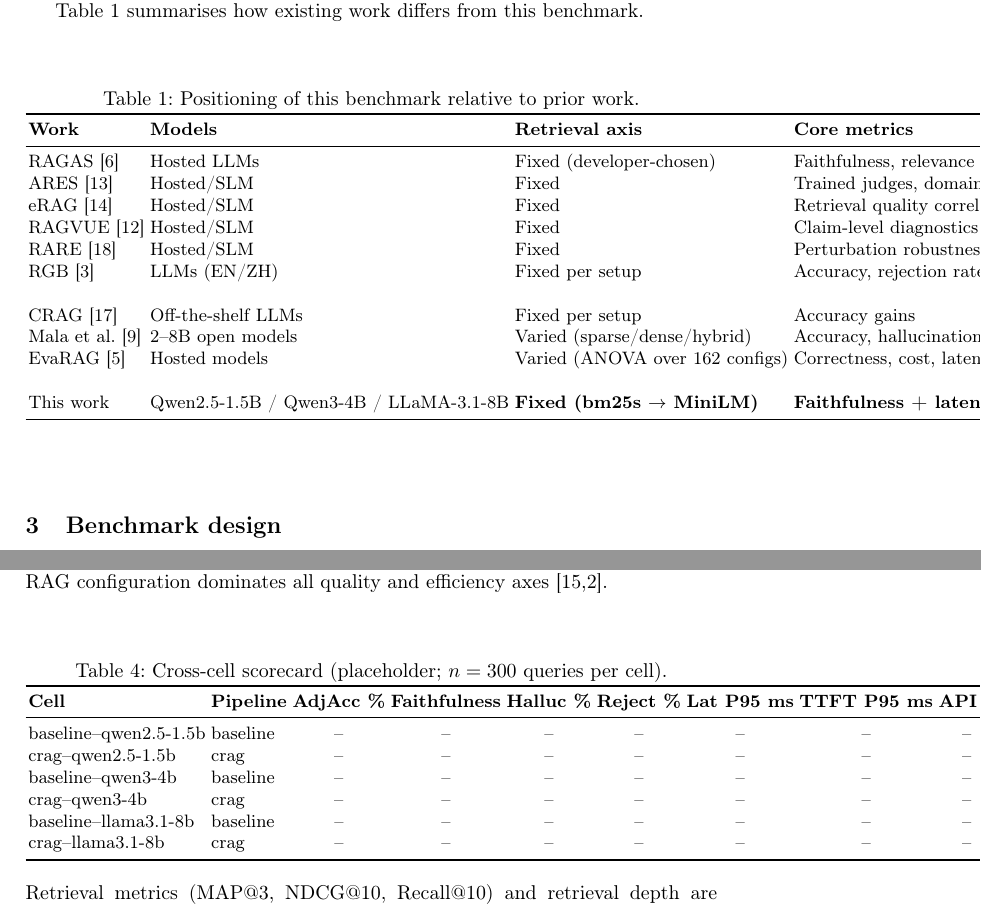
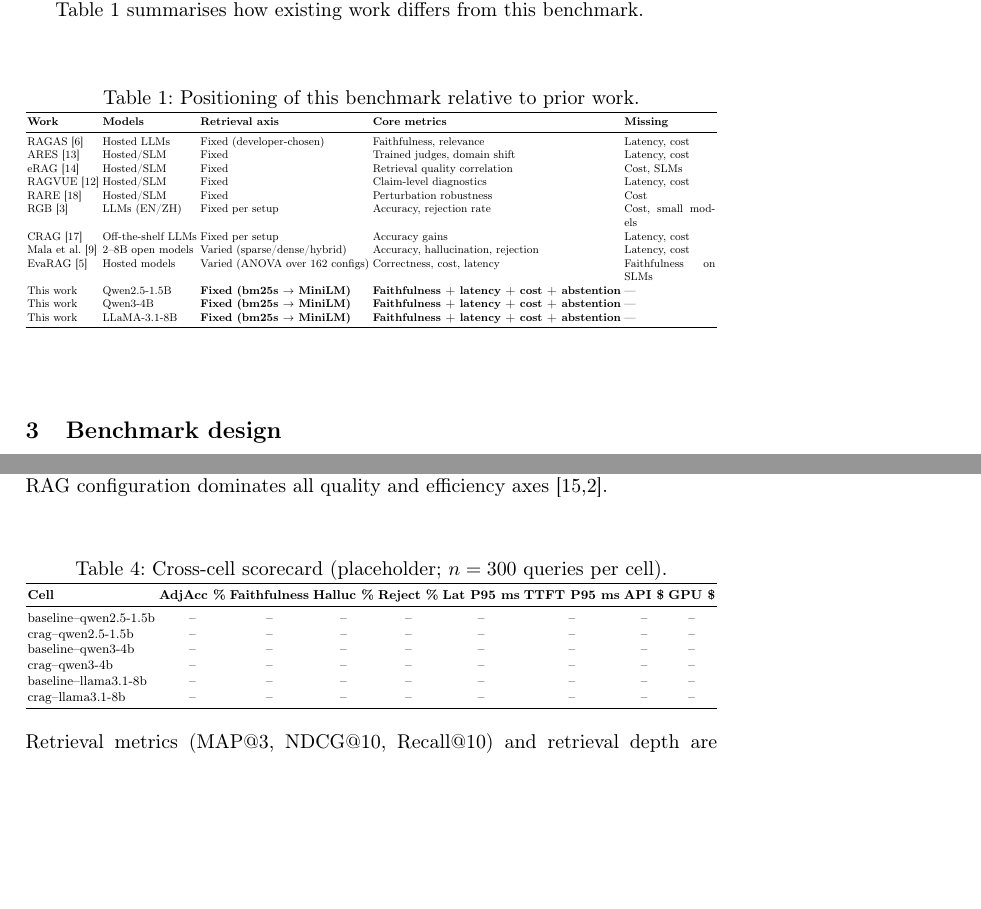
Before and after one commit to Khoa-NguyenAnh-Hoang/slm-rag-bench, a LaTeX paper (paper/main.tex, which reads paper/tables/tab_positioning.tex, paper/tables/tab_scorecard.tex): two parts of pages 4 and 8 of 14, joined at a grey line, cut so that both start at the same text, the shorter picture padded with empty space. Compiled offline with pdfLaTeX.

Commit message:
paper+course_paper: fit overflowing tables (Tables 1, 4, 5, 8)
Table 1: This work split into three per-model rows instead of one grouped
row. Table 4: redundant Pipeline column dropped (the cell id already
encodes it). All four wide tables (positioning, scorecard, paired,
deviations) wrapped in resizebox{\textwidth} so they cannot overflow the
LNCS text column; graphicx was already loaded. Applied identically to
paper/ and course_paper/ so the two copies do not drift.

```diff
--- a/paper/tables/tab_positioning.tex
+++ b/paper/tables/tab_positioning.tex
@@ -7,6 +7,7 @@
 \centering
 \caption{Positioning of this benchmark relative to prior work.}
 \label{tab:positioning}
+\resizebox{\textwidth}{!}{%
 \begin{tabular}{llllp{2.6cm}}
 \toprule
 \textbf{Work} & \textbf{Models} & \textbf{Retrieval axis} & \textbf{Core metrics} & \textbf{Missing} \\
@@ -20,7 +21,9 @@ RGB~\cite{chen2023rgb} & LLMs (EN/ZH) & Fixed per setup & Accuracy, rejection ra
 CRAG~\cite{yan2024crag} & Off-the-shelf LLMs & Fixed per setup & Accuracy gains & Latency, cost \\
 Mala et al.~\cite{mala2026faithfulness} & 2--8B open models & Varied (sparse/dense/hybrid) & Accuracy, hallucination, rejection & Latency, cost \\
 EvaRAG~\cite{elkiran2026empirical} & Hosted models & Varied (ANOVA over 162 configs) & Correctness, cost, latency & Faithfulness on SLMs \\
-This work & Qwen2.5-1.5B / Qwen3-4B / LLaMA-3.1-8B & \textbf{Fixed (bm25s $\to$ MiniLM)} & \textbf{Faithfulness + latency + cost + abstention} & --- \\
+This work & Qwen2.5-1.5B & \textbf{Fixed (bm25s $\to$ MiniLM)} & \textbf{Faithfulness + latency + cost + abstention} & --- \\
+This work & Qwen3-4B & \textbf{Fixed (bm25s $\to$ MiniLM)} & \textbf{Faithfulness + latency + cost + abstention} & --- \\
+This work & LLaMA-3.1-8B & \textbf{Fixed (bm25s $\to$ MiniLM)} & \textbf{Faithfulness + latency + cost + abstention} & --- \\
 \bottomrule
-\end{tabular}
+\end{tabular}}
 \end{table}
--- a/paper/tables/tab_scorecard.tex
+++ b/paper/tables/tab_scorecard.tex
@@ -7,18 +7,19 @@
 \centering
 \caption{Cross-cell scorecard (placeholder; $n=300$ queries per cell).}
 \label{tab:scorecard}
-\begin{tabular}{llcccccccc}
+\resizebox{\textwidth}{!}{%
+\begin{tabular}{lccccccccc}
 \toprule
-\textbf{Cell} & \textbf{Pipeline} & \textbf{AdjAcc \%} & \textbf{Faithfulness} & \textbf{Halluc \%} & \textbf{Reject \%} & \textbf{Lat P95 ms} & \textbf{TTFT P95 ms} & \textbf{API \$} & \textbf{GPU \$} \\
+\textbf{Cell} & \textbf{AdjAcc \%} & \textbf{Faithfulness} & \textbf{Halluc \%} & \textbf{Reject \%} & \textbf{Lat P95 ms} & \textbf{TTFT P95 ms} & \textbf{API \$} & \textbf{GPU \$} \\
 \midrule
-baseline--qwen2.5-1.5b & baseline & -- & -- & -- & -- & -- & -- & -- & -- \\
-crag--qwen2.5-1.5b & crag & -- & -- & -- & -- & -- & -- & -- & -- \\
-baseline--qwen3-4b & baseline & -- & -- & -- & -- & -- & -- & -- & -- \\
-crag--qwen3-4b & crag & -- & -- & -- & -- & -- & -- & -- & -- \\
-baseline--llama3.1-8b & baseline & -- & -- & -- & -- & -- & -- & -- & -- \\
-crag--llama3.1-8b & crag & -- & -- & -- & -- & -- & -- & -- & -- \\
+baseline--qwen2.5-1.5b & -- & -- & -- & -- & -- & -- & -- & -- \\
+crag--qwen2.5-1.5b & -- & -- & -- & -- & -- & -- & -- & -- \\
+baseline--qwen3-4b & -- & -- & -- & -- & -- & -- & -- & -- \\
+crag--qwen3-4b & -- & -- & -- & -- & -- & -- & -- & -- \\
+baseline--llama3.1-8b & -- & -- & -- & -- & -- & -- & -- & -- \\
+crag--llama3.1-8b & -- & -- & -- & -- & -- & -- & -- & -- \\
 \bottomrule
-\end{tabular}
+\end{tabular}}
 
 \caption*{Retrieval metrics (MAP@3, NDCG@10, Recall@10) and retrieval
 depth are recorded per cell in \texttt{results/*/scorecard.json} and in
```
Also changed, not shown: course_paper/tables/tab_deviations.tex (+2 -1 lines), course_paper/tables/tab_paired.tex (+2 -1 lines), course_paper/tables/tab_positioning.tex (+5 -2 lines), course_paper/tables/tab_scorecard.tex (+10 -9 lines), paper/tables/tab_deviations.tex (+2 -1 lines), paper/tables/tab_paired.tex (+2 -1 lines).
